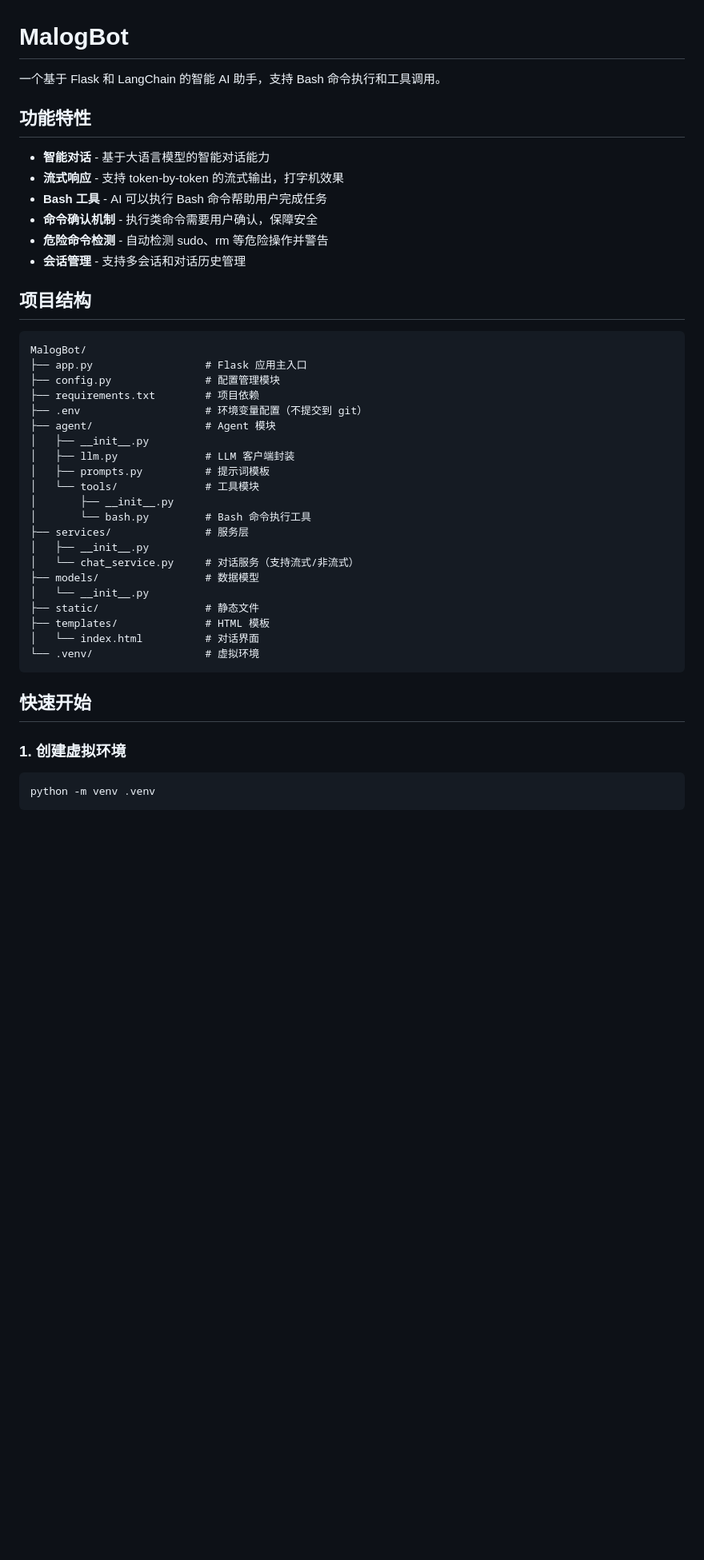
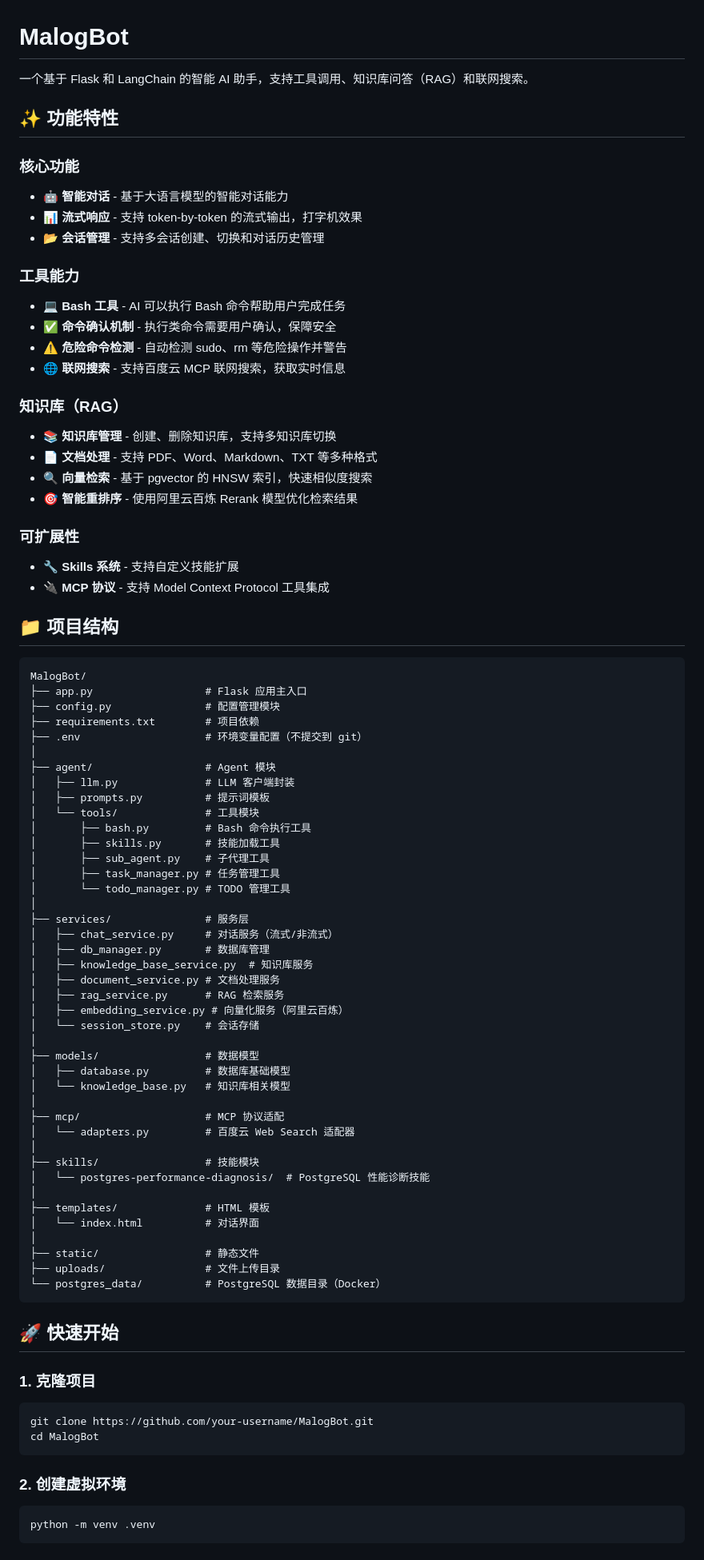
Before and after one commit to hxxxi-malog/MalogBot, a Markdown page: README.md, the part around one of its changes. Shown at 80% size. GitHub-like rendering; blank space fills up the shorter version.

Commit message:
docs：readme

````diff
--- a/README.md
+++ b/README.md
@@ -1,17 +1,31 @@
 # MalogBot
 
-一个基于 Flask 和 LangChain 的智能 AI 助手，支持 Bash 命令执行和工具调用。
+一个基于 Flask 和 LangChain 的智能 AI 助手，支持工具调用、知识库问答（RAG）和联网搜索。
 
-## 功能特性
+## ✨ 功能特性
 
-- **智能对话** - 基于大语言模型的智能对话能力
-- **流式响应** - 支持 token-by-token 的流式输出，打字机效果
-- **Bash 工具** - AI 可以执行 Bash 命令帮助用户完成任务
-- **命令确认机制** - 执行类命令需要用户确认，保障安全
-- **危险命令检测** - 自动检测 sudo、rm 等危险操作并警告
-- **会话管理** - 支持多会话和对话历史管理
+### 核心功能
+- **🤖 智能对话** - 基于大语言模型的智能对话能力
+- **📊 流式响应** - 支持 token-by-token 的流式输出，打字机效果
+- **📂 会话管理** - 支持多会话创建、切换和对话历史管理
 
-## 项目结构
+### 工具能力
+- **💻 Bash 工具** - AI 可以执行 Bash 命令帮助用户完成任务
+- **✅ 命令确认机制** - 执行类命令需要用户确认，保障安全
+- **⚠️ 危险命令检测** - 自动检测 sudo、rm 等危险操作并警告
+- **🌐 联网搜索** - 支持百度云 MCP 联网搜索，获取实时信息
+
+### 知识库（RAG）
+- **📚 知识库管理** - 创建、删除知识库，支持多知识库切换
+- **📄 文档处理** - 支持 PDF、Word、Markdown、TXT 等多种格式
+- **🔍 向量检索** - 基于 pgvector 的 HNSW 索引，快速相似度搜索
+- **🎯 智能重排序** - 使用阿里云百炼 Rerank 模型优化检索结果
+
+### 可扩展性
+- **🔧 Skills 系统** - 支持自定义技能扩展
+- **🔌 MCP 协议** - 支持 Model Context Protocol 工具集成
+
+## 📁 项目结构
 
 ```
 MalogBot/
@@ -19,27 +33,54 @@ MalogBot/
 ├── config.py               # 配置管理模块
 ├── requirements.txt        # 项目依赖
 ├── .env                    # 环境变量配置（不提交到 git）
+│
 ├── agent/                  # Agent 模块
-│   ├── __init__.py
 │   ├── llm.py              # LLM 客户端封装
 │   ├── prompts.py          # 提示词模板
 │   └── tools/              # 工具模块
-│       ├── __init__.py
-│       └── bash.py         # Bash 命令执行工具
+│       ├── bash.py         # Bash 命令执行工具
+│       ├── skills.py       # 技能加载工具
+│       ├── sub_agent.py    # 子代理工具
+│       ├── task_manager.py # 任务管理工具
+│       └── todo_manager.py # TODO 管理工具
+│
 ├── services/               # 服务层
-│   ├── __init__.py
-│   └── chat_service.py     # 对话服务（支持流式/非流式）
+│   ├── chat_service.py     # 对话服务（流式/非流式）
+│   ├── db_manager.py       # 数据库管理
+│   ├── knowledge_base_service.py  # 知识库服务
+│   ├── document_service.py # 文档处理服务
+│   ├── rag_service.py      # RAG 检索服务
+│   ├── embedding_service.py # 向量化服务（阿里云百炼）
+│   └── session_store.py    # 会话存储
+│
 ├── models/                 # 数据模型
-│   └── __init__.py
-├── static/                 # 静态文件
+│   ├── database.py         # 数据库基础模型
+│   └── knowledge_base.py   # 知识库相关模型
+│
+├── mcp/                    # MCP 协议适配
+│   └── adapters.py         # 百度云 Web Search 适配器
+│
+├── skills/                 # 技能模块
+│   └── postgres-performance-diagnosis/  # PostgreSQL 性能诊断技能
+│
 ├── templates/              # HTML 模板
 │   └── index.html          # 对话界面
-└── .venv/                  # 虚拟环境
+│
+├── static/                 # 静态文件
+├── uploads/                # 文件上传目录
+└── postgres_data/          # PostgreSQL 数据目录（Docker）
 ```
 
-## 快速开始
+## 🚀 快速开始
 
-### 1. 创建虚拟环境
+### 1. 克隆项目
+
+```bash
+git clone https://github.com/your-username/MalogBot.git
+cd MalogBot
+```
+
+### 2. 创建虚拟环境
 
 ```bash
 python -m venv .venv
````
Also changed, not shown: other parts of README.md (+163 -27 lines).
